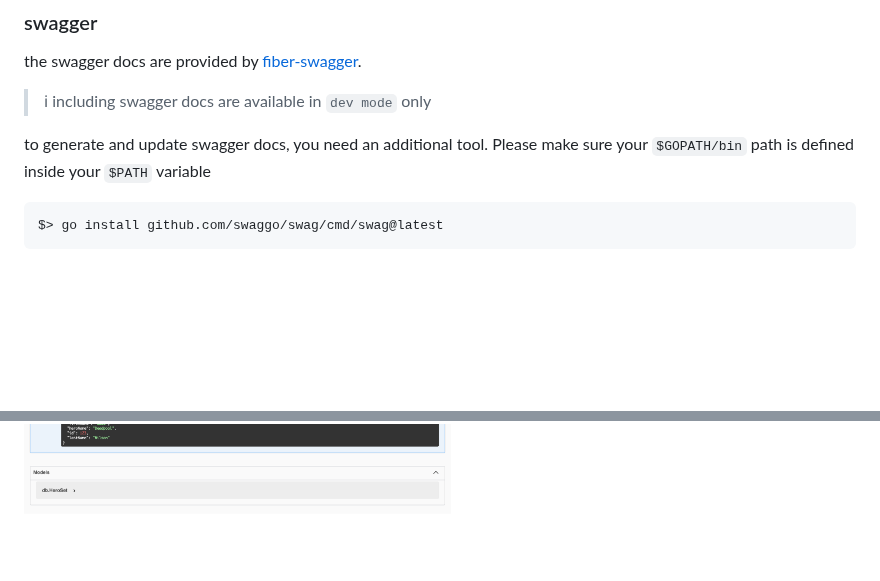
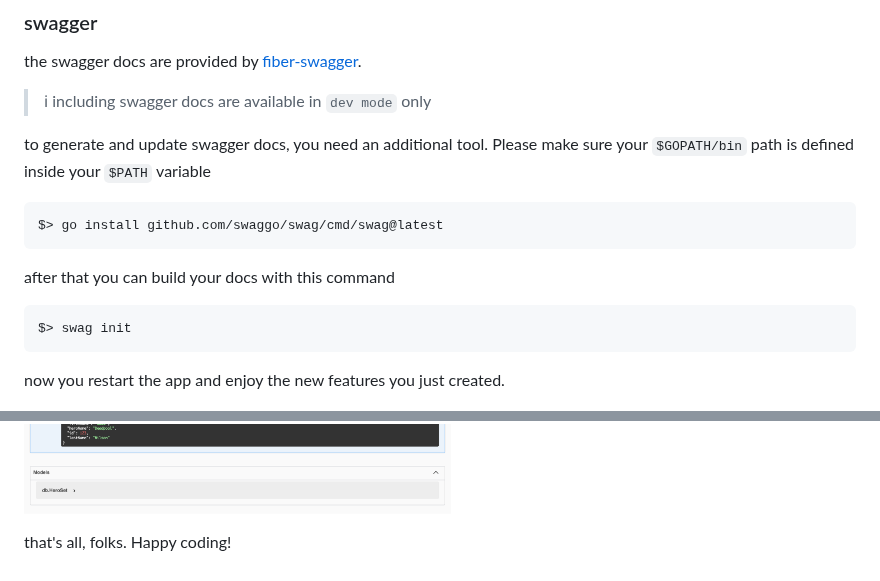
Before and after one commit to cthiel77/server-demo, a Markdown page: README.md, 2 parts joined by grey strips. Rendered like a GitHub page; blank space fills up the shorter version.

Commit message:
task: updated readme

````diff
--- a/README.md
+++ b/README.md
@@ -111,5 +111,15 @@ to generate and update swagger docs, you need an additional tool. Please make su
 $> go install github.com/swaggo/swag/cmd/swag@latest
 ```
 
+after that you can build your docs with this command
+
+```
+$> swag init
+```
+
+now you restart the app and enjoy the new features you just created.
 
 ![swagger](docs/img/server-demo-swagger.png)
+
+
+that's all, folks. Happy coding!
````
